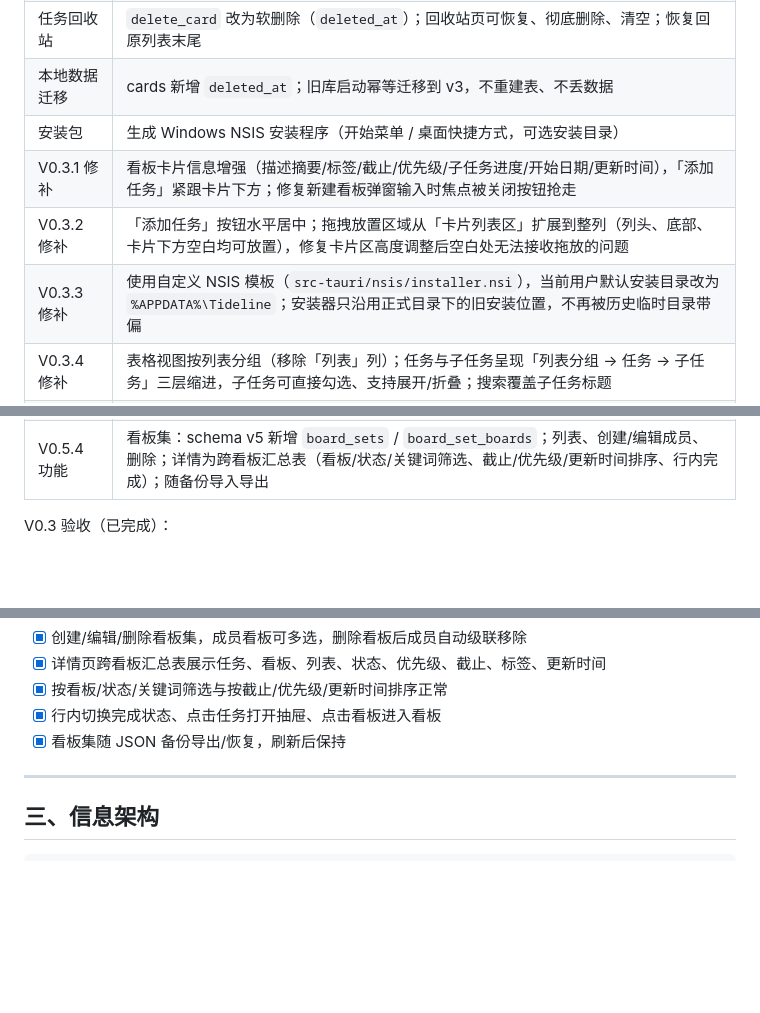
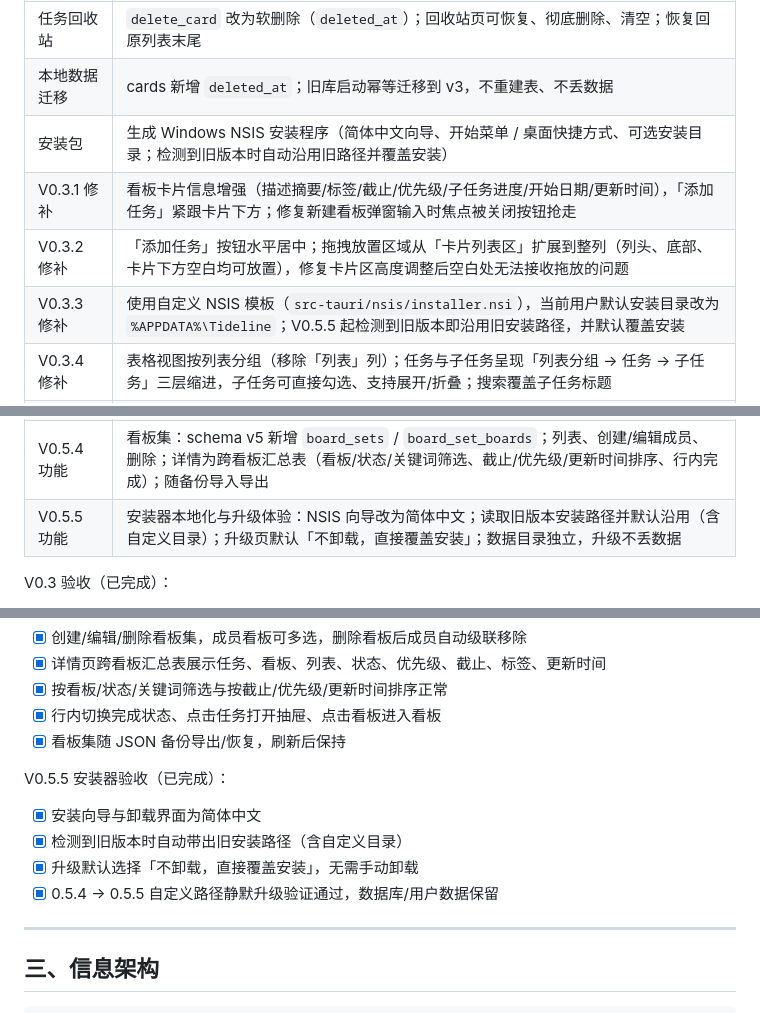
Before and after one commit to Lemostic/tideline, a Markdown page: docs/开发计划.md, 3 parts joined by grey strips. Drawn GitHub-style; blank space fills up the shorter version.

```diff
--- a/docs/开发计划.md
+++ b/docs/开发计划.md
@@ -83,10 +83,10 @@ V0.2 验收（已完成）：
 | 看板内筛选器 | 关键词 / 完成状态 / 优先级多选 / 标签多选，跨看板/表格/甘特/日历四视图生效，chips 摘要与清除 |
 | 任务回收站 | `delete_card` 改为软删除（`deleted_at`）；回收站页可恢复、彻底删除、清空；恢复回原列表末尾 |
 | 本地数据迁移 | cards 新增 `deleted_at`；旧库启动幂等迁移到 v3，不重建表、不丢数据 |
-| 安装包 | 生成 Windows NSIS 安装程序（开始菜单 / 桌面快捷方式，可选安装目录） |
+| 安装包 | 生成 Windows NSIS 安装程序（简体中文向导、开始菜单 / 桌面快捷方式、可选安装目录；检测到旧版本时自动沿用旧路径并覆盖安装） |
 | V0.3.1 修补 | 看板卡片信息增强（描述摘要/标签/截止/优先级/子任务进度/开始日期/更新时间），「添加任务」紧跟卡片下方；修复新建看板弹窗输入时焦点被关闭按钮抢走 |
 | V0.3.2 修补 | 「添加任务」按钮水平居中；拖拽放置区域从「卡片列表区」扩展到整列（列头、底部、卡片下方空白均可放置），修复卡片区高度调整后空白处无法接收拖放的问题 |
-| V0.3.3 修补 | 使用自定义 NSIS 模板（`src-tauri/nsis/installer.nsi`），当前用户默认安装目录改为 `%APPDATA%\Tideline`；安装器只沿用正式目录下的旧安装位置，不再被历史临时目录带偏 |
+| V0.3.3 修补 | 使用自定义 NSIS 模板（`src-tauri/nsis/installer.nsi`），当前用户默认安装目录改为 `%APPDATA%\Tideline`；V0.5.5 起检测到旧版本即沿用旧安装路径，并默认覆盖安装 |
 | V0.3.4 修补 | 表格视图按列表分组（移除「列表」列）；任务与子任务呈现「列表分组 → 任务 → 子任务」三层缩进，子任务可直接勾选、支持展开/折叠；搜索覆盖子任务标题 |
 | V0.3.5 修补 | 修复桌面安装版拖拽：Tauri 窗口配置 `dragDropEnabled: false`，交回 WebView2 原生 HTML5 拖放处理；已在真实 Tauri WebView2 中验证跨列表拖动并写入 SQLite |
 | V0.3.6 修补 | 看板列宽自适应：2K/超宽屏按「每屏约 5 列」计算（`--lane-width: clamp(292px, calc((100vw - 侧栏 - 间距) / 5), 560px)`），1080p 约 315px，1440 及以下保持 292px |
@@ -100,6 +100,7 @@ V0.2 验收（已完成）：
 | V0.5.2 功能 | 看板任务链连线：按卡片 DOM 位置计算带弧度的虚线贝塞尔箭头（前置 → 后置），滚动/筛选/缩放实时更新；设置页新增「任务链连线」开关 |
 | V0.5.3 功能 | 仪表盘：全部/单看板筛选、6 项 KPI、7/30/90 天趋势、状态环、优先级分布、看板健康度、重点关注、被阻塞任务；全部从快照派生，点击任务/看板跳转 |
 | V0.5.4 功能 | 看板集：schema v5 新增 `board_sets` / `board_set_boards`；列表、创建/编辑成员、删除；详情为跨看板汇总表（看板/状态/关键词筛选、截止/优先级/更新时间排序、行内完成）；随备份导入导出 |
+| V0.5.5 功能 | 安装器本地化与升级体验：NSIS 向导改为简体中文；读取旧版本安装路径并默认沿用（含自定义目录）；升级页默认「不卸载，直接覆盖安装」；数据目录独立，升级不丢数据 |
 
 V0.3 验收（已完成）：
 
@@ -145,6 +146,13 @@ V0.5 看板集验收（已完成）：
 - [x] 按看板/状态/关键词筛选与按截止/优先级/更新时间排序正常
 - [x] 行内切换完成状态、点击任务打开抽屉、点击看板进入看板
 - [x] 看板集随 JSON 备份导出/恢复，刷新后保持
+
+V0.5.5 安装器验收（已完成）：
+
+- [x] 安装向导与卸载界面为简体中文
+- [x] 检测到旧版本时自动带出旧安装路径（含自定义目录）
+- [x] 升级默认选择「不卸载，直接覆盖安装」，无需手动卸载
+- [x] 0.5.4 → 0.5.5 自定义路径静默升级验证通过，数据库/用户数据保留
 
 ---
 
```
Also changed, not shown: README.md (+8 -4 lines), docs/screenshots/20-installer-cn.png (added), 6 other files.
